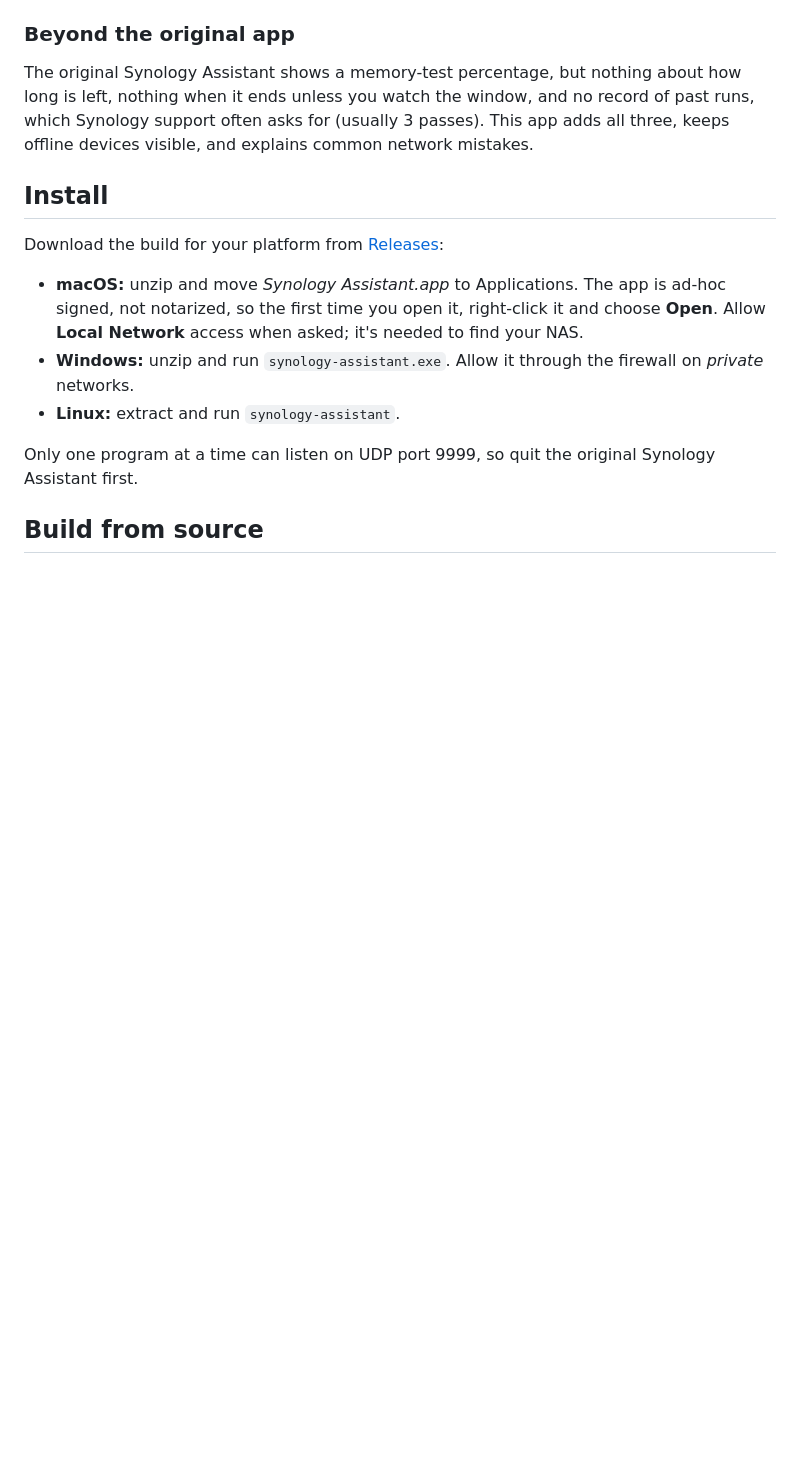
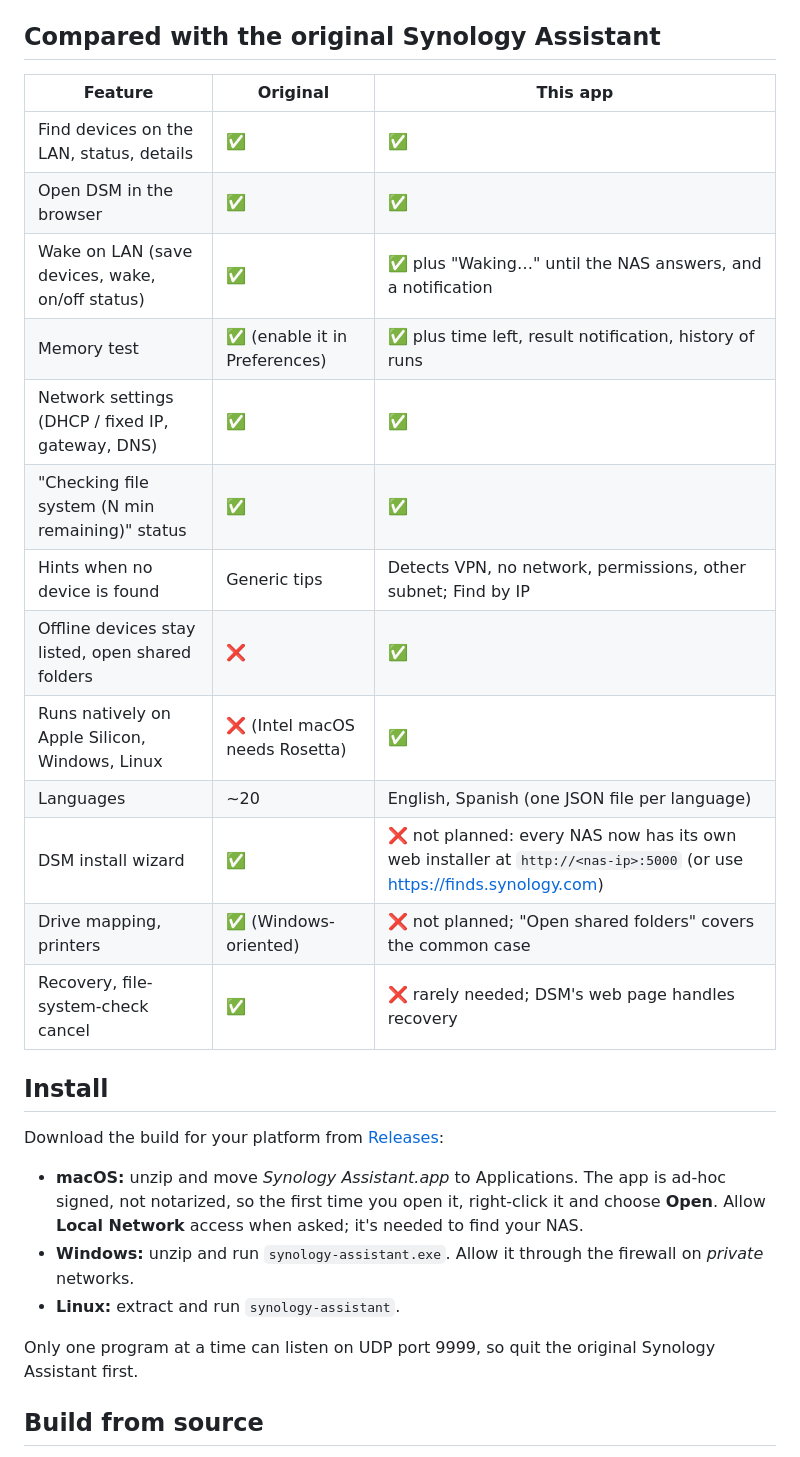
Before and after one commit to denisq/synology-assistant-rs, a Markdown page: README.md, the part around one of its changes. GitHub-like rendering; blank space fills up the shorter version.

```diff
--- a/README.md
+++ b/README.md
@@ -44,9 +44,22 @@ To set up a new or reset NAS, open `http://<nas-ip>:5000` or <https://finds.syno
 <p align="center"><img src="assets/screenshot-dark.png" width="640" alt="Dark mode with the help panel"></p>
 
-### Beyond the original app
-The original Synology Assistant shows a memory-test percentage, but nothing about how long is left, nothing when it ends
-unless you watch the window, and no record of past runs, which Synology support often asks for (usually 3 passes).
-This app adds all three, keeps offline devices visible, and explains common network mistakes.
+## Compared with the original Synology Assistant
+
+| Feature | Original | This app |
+|---|---|---|
+| Find devices on the LAN, status, details | ✅ | ✅ |
+| Open DSM in the browser | ✅ | ✅ |
+| Wake on LAN (save devices, wake, on/off status) | ✅ | ✅ plus "Waking…" until the NAS answers, and a notification |
+| Memory test | ✅ (enable it in Preferences) | ✅ plus time left, result notification, history of runs |
+| Network settings (DHCP / fixed IP, gateway, DNS) | ✅ | ✅ |
+| "Checking file system (N min remaining)" status | ✅ | ✅ |
+| Hints when no device is found | Generic tips | Detects VPN, no network, permissions, other subnet; Find by IP |
+| Offline devices stay listed, open shared folders | ❌ | ✅ |
+| Runs natively on Apple Silicon, Windows, Linux | ❌ (Intel macOS needs Rosetta) | ✅ |
+| Languages | ~20 | English, Spanish (one JSON file per language) |
+| DSM install wizard | ✅ | ❌ not planned: every NAS now has its own web installer at `http://<nas-ip>:5000` (or use <https://finds.synology.com>) |
+| Drive mapping, printers | ✅ (Windows-oriented) | ❌ not planned; "Open shared folders" covers the common case |
+| Recovery, file-system-check cancel | ✅ | ❌ rarely needed; DSM's web page handles recovery |
 
 ## Install
 
```
Also changed, not shown: other parts of README.md (+23 -10 lines), assets/screenshot-dark.png, assets/screenshot.png, 11 other files.
